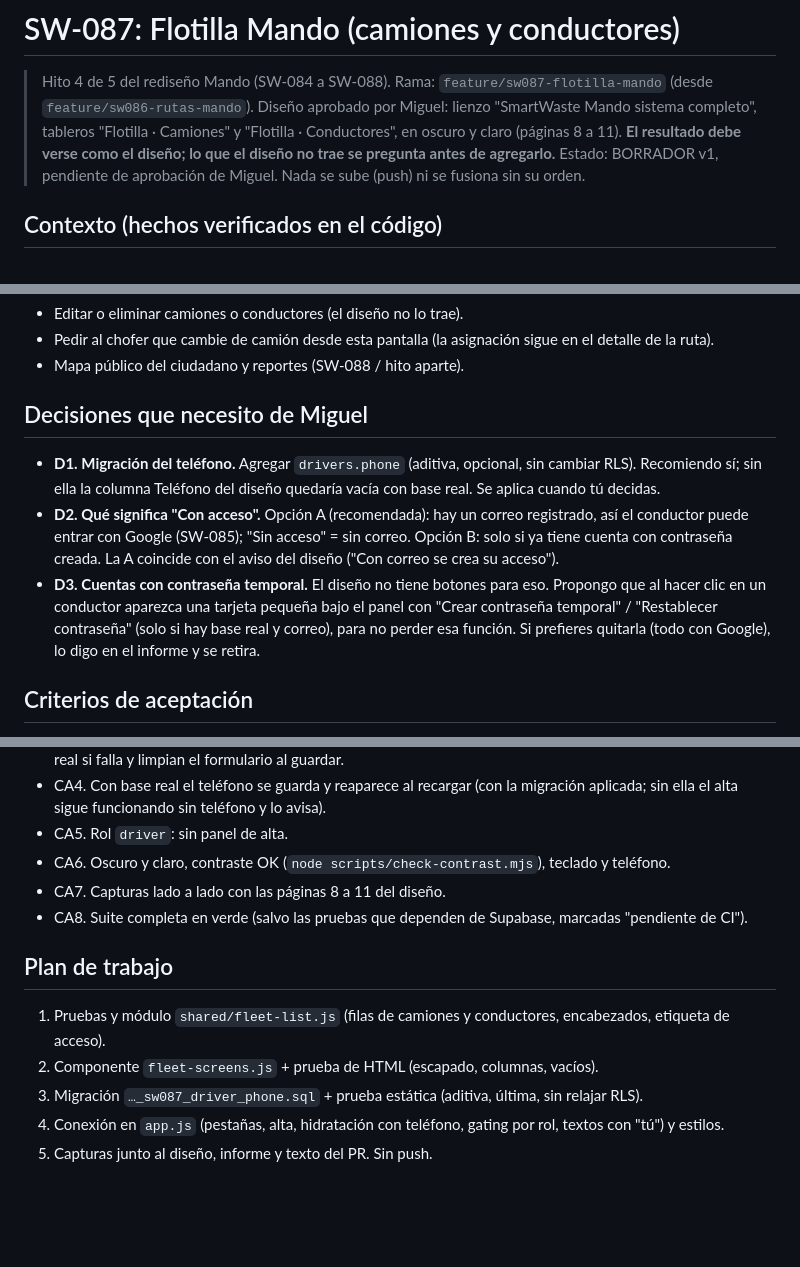
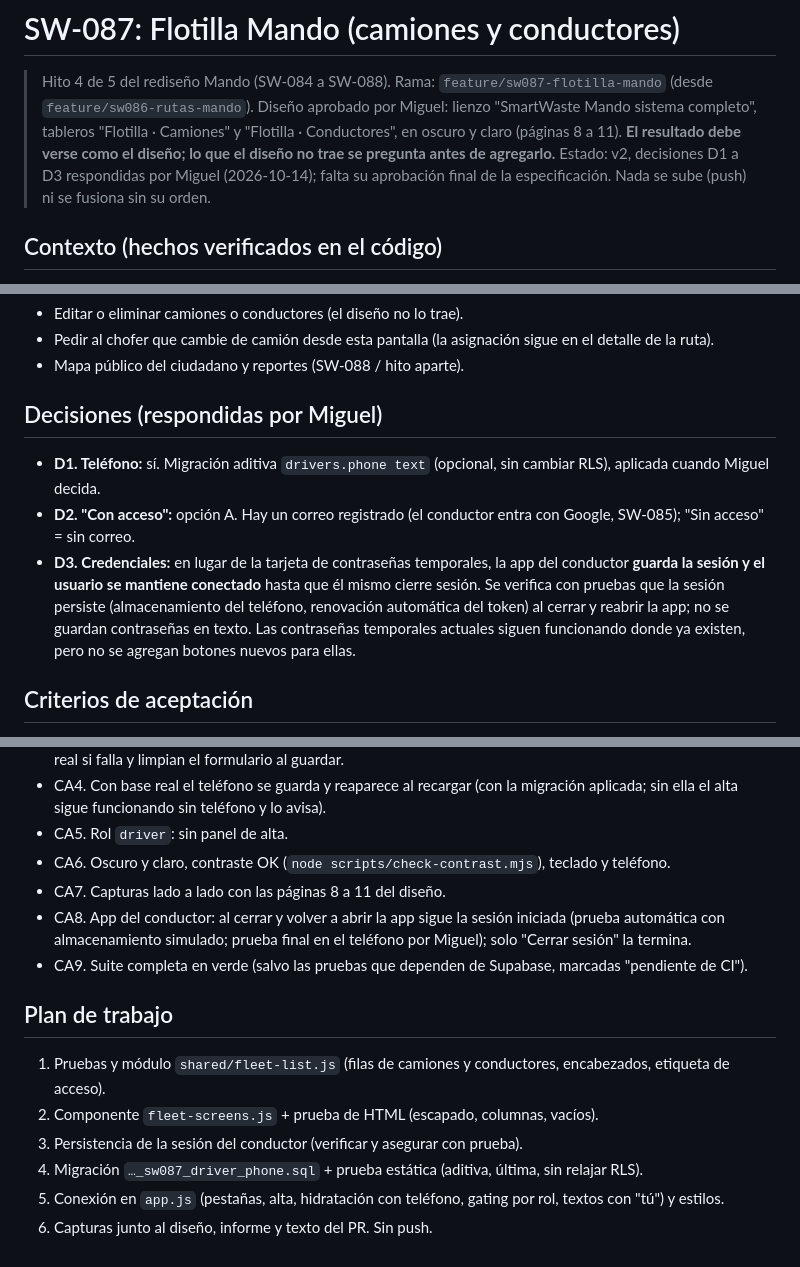
Before and after one commit to mtitservices2005-blip/SmartWaste, a Markdown page: specs/SW-087.md, 3 parts joined by grey strips. Rendered like a GitHub page; blank space fills up the shorter version.

Commit message:
SW-087: especificacion v2 (decisiones D1-D3, sesion persistente del conductor)
Co-Authored-By: Claude Sonnet 5.5 <noreply@anthropic.com>
Claude-Session: https://claude.ai/code/session_01TbnZphqsomRUw92ftRAxET

```diff
--- a/specs/SW-087.md
+++ b/specs/SW-087.md
@@ -2,7 +2,7 @@
 
 > Hito 4 de 5 del rediseño Mando (SW-084 a SW-088). Rama: `feature/sw087-flotilla-mando` (desde `feature/sw086-rutas-mando`).
 > Diseño aprobado por Miguel: lienzo "SmartWaste Mando sistema completo", tableros "Flotilla · Camiones" y "Flotilla · Conductores", en oscuro y claro (páginas 8 a 11). **El resultado debe verse como el diseño; lo que el diseño no trae se pregunta antes de agregarlo.**
-> Estado: BORRADOR v1, pendiente de aprobación de Miguel. Nada se sube (push) ni se fusiona sin su orden.
+> Estado: v2, decisiones D1 a D3 respondidas por Miguel (2026-10-14); falta su aprobación final de la especificación. Nada se sube (push) ni se fusiona sin su orden.
 
 ## Contexto (hechos verificados en el código)
 - Hoy Flotilla es el formulario "Registrar nuevo vehículo o chofer" más dos listas simples (`renderFlotaPanel()` / `renderFleetManagement()` en `frontend/app.js`).
@@ -28,10 +28,10 @@ NO incluye:
 - Pedir al chofer que cambie de camión desde esta pantalla (la asignación sigue en el detalle de la ruta).
 - Mapa público del ciudadano y reportes (SW-088 / hito aparte).
 
-## Decisiones que necesito de Miguel
-- **D1. Migración del teléfono.** Agregar `drivers.phone` (aditiva, opcional, sin cambiar RLS). Recomiendo sí; sin ella la columna Teléfono del diseño quedaría vacía con base real. Se aplica cuando tú decidas.
-- **D2. Qué significa "Con acceso".** Opción A (recomendada): hay un correo registrado, así el conductor puede entrar con Google (SW-085); "Sin acceso" = sin correo. Opción B: solo si ya tiene cuenta con contraseña creada. La A coincide con el aviso del diseño ("Con correo se crea su acceso").
-- **D3. Cuentas con contraseña temporal.** El diseño no tiene botones para eso. Propongo que al hacer clic en un conductor aparezca una tarjeta pequeña bajo el panel con "Crear contraseña temporal" / "Restablecer contraseña" (solo si hay base real y correo), para no perder esa función. Si prefieres quitarla (todo con Google), lo digo en el informe y se retira.
+## Decisiones (respondidas por Miguel)
+- **D1. Teléfono:** sí. Migración aditiva `drivers.phone text` (opcional, sin cambiar RLS), aplicada cuando Miguel decida.
+- **D2. "Con acceso":** opción A. Hay un correo registrado (el conductor entra con Google, SW-085); "Sin acceso" = sin correo.
+- **D3. Credenciales:** en lugar de la tarjeta de contraseñas temporales, la app del conductor **guarda la sesión y el usuario se mantiene conectado** hasta que él mismo cierre sesión. Se verifica con pruebas que la sesión persiste (almacenamiento del teléfono, renovación automática del token) al cerrar y reabrir la app; no se guardan contraseñas en texto. Las contraseñas temporales actuales siguen funcionando donde ya existen, pero no se agregan botones nuevos para ellas.
 
 ## Criterios de aceptación
 - CA1. Camiones muestra las 4 columnas del diseño, el estado con icono y texto, y el encabezado con el conteo correcto (singular y plural).
@@ -41,11 +41,13 @@ NO incluye:
 - CA5. Rol `driver`: sin panel de alta.
 - CA6. Oscuro y claro, contraste OK (`node scripts/check-contrast.mjs`), teclado y teléfono.
 - CA7. Capturas lado a lado con las páginas 8 a 11 del diseño.
-- CA8. Suite completa en verde (salvo las pruebas que dependen de Supabase, marcadas "pendiente de CI").
+- CA8. App del conductor: al cerrar y volver a abrir la app sigue la sesión iniciada (prueba automática con almacenamiento simulado; prueba final en el teléfono por Miguel); solo "Cerrar sesión" la termina.
+- CA9. Suite completa en verde (salvo las pruebas que dependen de Supabase, marcadas "pendiente de CI").
 
 ## Plan de trabajo
 1. Pruebas y módulo `shared/fleet-list.js` (filas de camiones y conductores, encabezados, etiqueta de acceso).
 2. Componente `fleet-screens.js` + prueba de HTML (escapado, columnas, vacíos).
-3. Migración `…_sw087_driver_phone.sql` + prueba estática (aditiva, última, sin relajar RLS).
-4. Conexión en `app.js` (pestañas, alta, hidratación con teléfono, gating por rol, textos con "tú") y estilos.
-5. Capturas junto al diseño, informe y texto del PR. Sin push.
+3. Persistencia de la sesión del conductor (verificar y asegurar con prueba).
+4. Migración `…_sw087_driver_phone.sql` + prueba estática (aditiva, última, sin relajar RLS).
+5. Conexión en `app.js` (pestañas, alta, hidratación con teléfono, gating por rol, textos con "tú") y estilos.
+6. Capturas junto al diseño, informe y texto del PR. Sin push.
```
